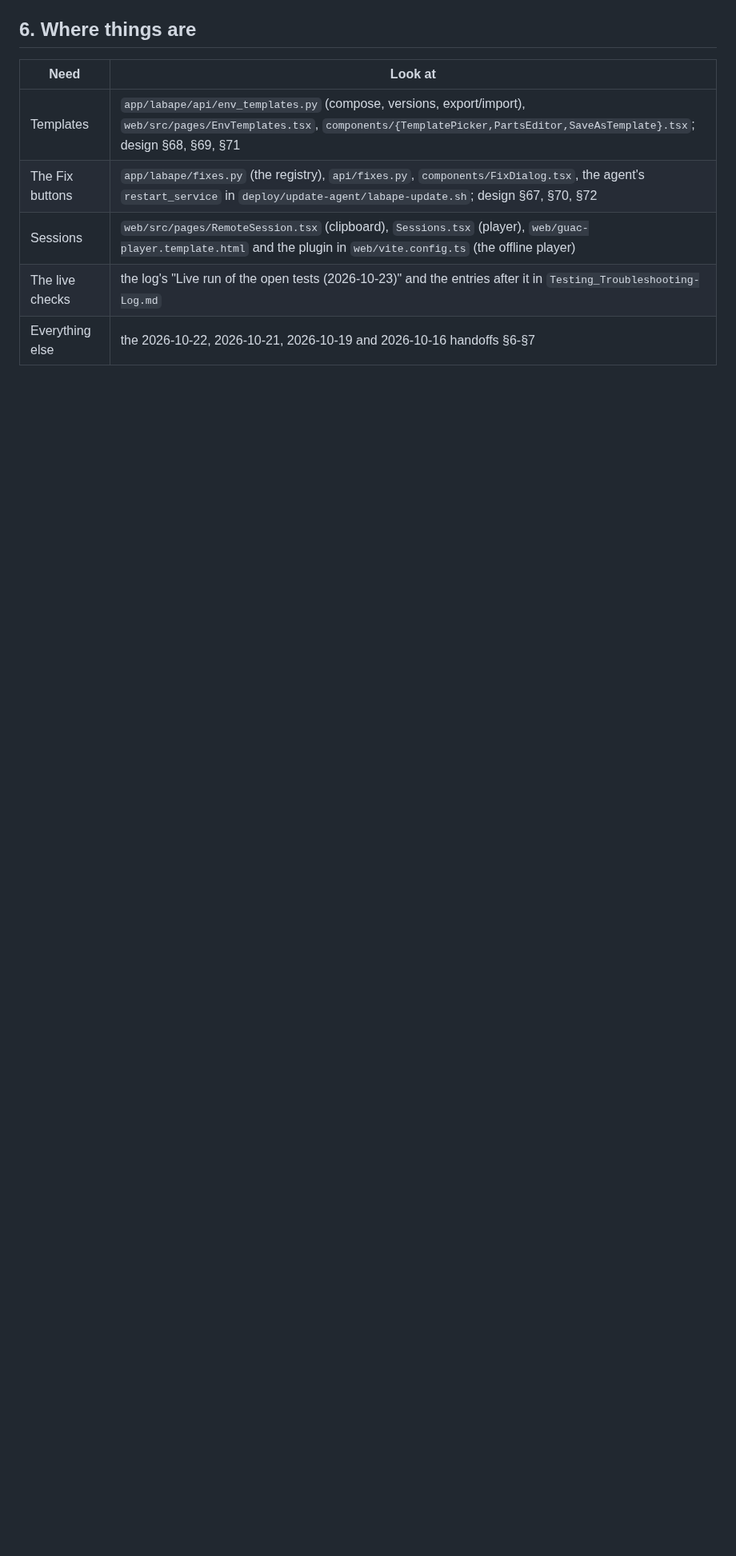
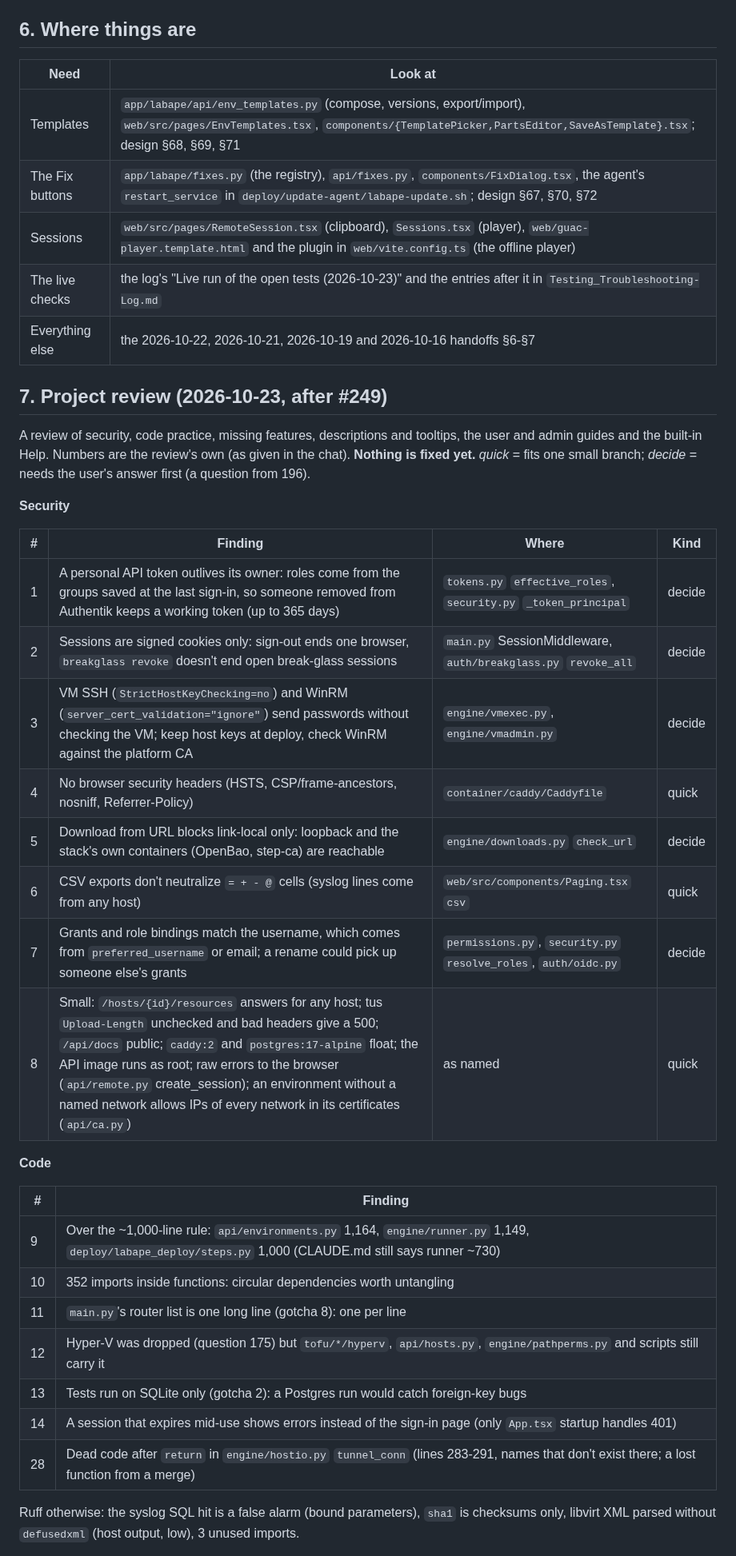
Before and after one commit to JesseMcWilliams/LABaPe, a Markdown page: Claude_Docs/Planning_Handoff-2026-10-23.md, the part around one of its changes. Shown at 80% size. Rendered like a GitHub page; blank space fills up the shorter version.

```diff
--- a/Claude_Docs/Planning_Handoff-2026-10-23.md
+++ b/Claude_Docs/Planning_Handoff-2026-10-23.md
@@ -95,3 +97,35 @@ The session ran in two parts: the lab checks left over from 2026-10-22, then the
 | Sessions | `web/src/pages/RemoteSession.tsx` (clipboard), `Sessions.tsx` (player), `web/guac-player.template.html` and the plugin in `web/vite.config.ts` (the offline player) |
 | The live checks | the log's "Live run of the open tests (2026-10-23)" and the entries after it in `Testing_Troubleshooting-Log.md` |
 | Everything else | the 2026-10-22, 2026-10-21, 2026-10-19 and 2026-10-16 handoffs §6-§7 |
+
+## 7. Project review (2026-10-23, after #249)
+
+A review of security, code practice, missing features, descriptions and tooltips, the user and admin guides and the built-in Help. Numbers are the review's own (as given in the chat). **Nothing is fixed yet.** *quick* = fits one small branch; *decide* = needs the user's answer first (a question from 196).
+
+**Security**
+
+| # | Finding | Where | Kind |
+|---|---|---|---|
+| 1 | A personal API token outlives its owner: roles come from the groups saved at the last sign-in, so someone removed from Authentik keeps a working token (up to 365 days) | `tokens.py` `effective_roles`, `security.py` `_token_principal` | decide |
+| 2 | Sessions are signed cookies only: sign-out ends one browser, `breakglass revoke` doesn't end open break-glass sessions | `main.py` SessionMiddleware, `auth/breakglass.py` `revoke_all` | decide |
+| 3 | VM SSH (`StrictHostKeyChecking=no`) and WinRM (`server_cert_validation="ignore"`) send passwords without checking the VM; keep host keys at deploy, check WinRM against the platform CA | `engine/vmexec.py`, `engine/vmadmin.py` | decide |
+| 4 | No browser security headers (HSTS, CSP/frame-ancestors, nosniff, Referrer-Policy) | `container/caddy/Caddyfile` | quick |
+| 5 | Download from URL blocks link-local only: loopback and the stack's own containers (OpenBao, step-ca) are reachable | `engine/downloads.py` `check_url` | decide |
+| 6 | CSV exports don't neutralize `= + - @` cells (syslog lines come from any host) | `web/src/components/Paging.tsx` `csv` | quick |
+| 7 | Grants and role bindings match the username, which comes from `preferred_username` or email; a rename could pick up someone else's grants | `permissions.py`, `security.py` `resolve_roles`, `auth/oidc.py` | decide |
+| 8 | Small: `/hosts/{id}/resources` answers for any host; tus `Upload-Length` unchecked and bad headers give a 500; `/api/docs` public; `caddy:2` and `postgres:17-alpine` float; the API image runs as root; raw errors to the browser (`api/remote.py` create_session); an environment without a named network allows IPs of every network in its certificates (`api/ca.py`) | as named | quick |
+
+**Code**
+
+| # | Finding |
+|---|---|
+| 9 | Over the ~1,000-line rule: `api/environments.py` 1,164, `engine/runner.py` 1,149, `deploy/labape_deploy/steps.py` 1,000 (CLAUDE.md still says runner ~730) |
+| 10 | 352 imports inside functions: circular dependencies worth untangling |
+| 11 | `main.py`'s router list is one long line (gotcha 8): one per line |
+| 12 | Hyper-V was dropped (question 175) but `tofu/*/hyperv`, `api/hosts.py`, `engine/pathperms.py` and scripts still carry it |
+| 13 | Tests run on SQLite only (gotcha 2): a Postgres run would catch foreign-key bugs |
+| 14 | A session that expires mid-use shows errors instead of the sign-in page (only `App.tsx` startup handles 401) |
+| 28 | Dead code after `return` in `engine/hostio.py` `tunnel_conn` (lines 283-291, names that don't exist there; a lost function from a merge) |
+
+Ruff otherwise: the syslog SQL hit is a false alarm (bound parameters), `sha1` is checksums only, libvirt XML parsed without `defusedxml` (host output, low), 3 unused imports.
+
```
Also changed, not shown: other parts of Claude_Docs/Planning_Handoff-2026-10-23.md (+20 -3 lines).
